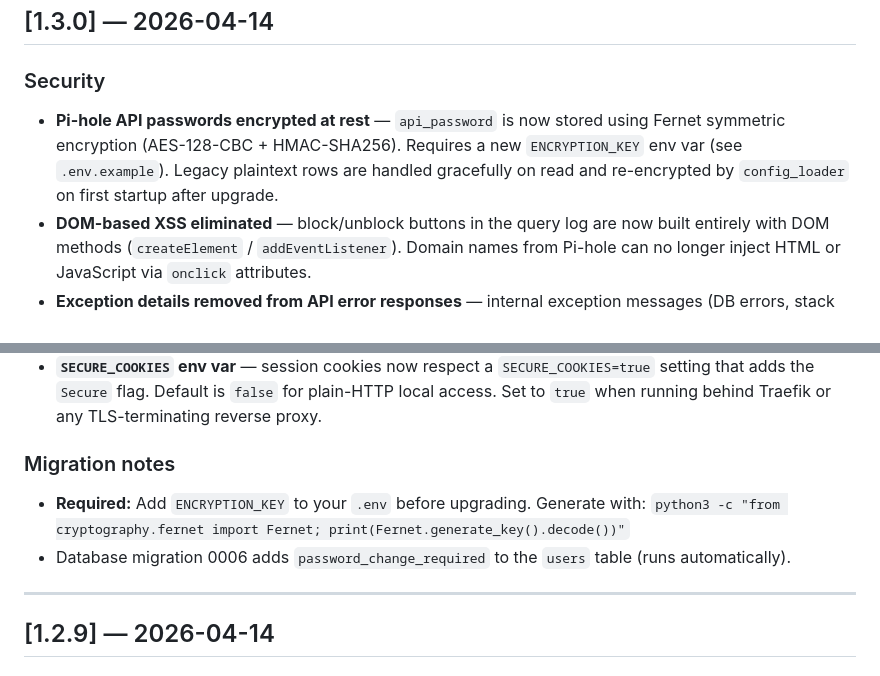
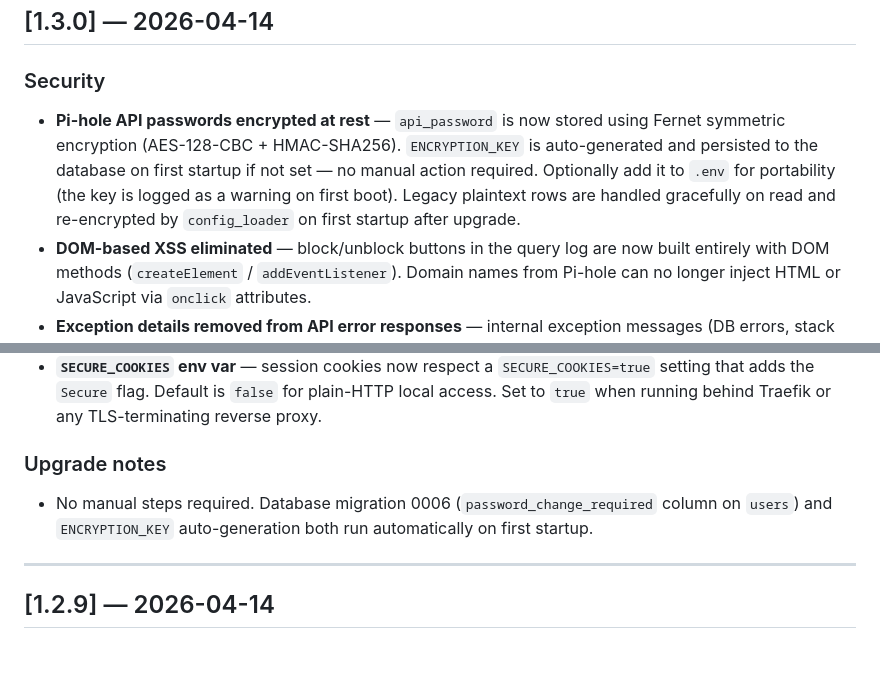
Before and after one commit to theojamesvibes/mypi, a Markdown page: CHANGELOG.md, 2 parts joined by grey strips. GitHub-like rendering.

Commit message:
docs: remove stale ENCRYPTION_KEY requirement from 1.3.0 changelog
The 1.3.0 migration notes marked ENCRYPTION_KEY as required before
upgrading. This was fixed in the same release — _ensure_encryption_key()
auto-generates and persists the key if not set. Updated the entry to
reflect actual no-action-required upgrade behaviour.

Co-Authored-By: Claude Sonnet 4.6 <noreply@anthropic.com>

```diff
--- a/CHANGELOG.md
+++ b/CHANGELOG.md
@@ -43,9 +43,11 @@ All notable changes to MyPi are documented here.
 
 ### Security
 - **Pi-hole API passwords encrypted at rest** — `api_password` is now stored using
-  Fernet symmetric encryption (AES-128-CBC + HMAC-SHA256). Requires a new
-  `ENCRYPTION_KEY` env var (see `.env.example`). Legacy plaintext rows are handled
-  gracefully on read and re-encrypted by `config_loader` on first startup after upgrade.
+  Fernet symmetric encryption (AES-128-CBC + HMAC-SHA256). `ENCRYPTION_KEY` is
+  auto-generated and persisted to the database on first startup if not set — no manual
+  action required. Optionally add it to `.env` for portability (the key is logged as a
+  warning on first boot). Legacy plaintext rows are handled gracefully on read and
+  re-encrypted by `config_loader` on first startup after upgrade.
 - **DOM-based XSS eliminated** — block/unblock buttons in the query log are now built
   entirely with DOM methods (`createElement` / `addEventListener`). Domain names from
   Pi-hole can no longer inject HTML or JavaScript via `onclick` attributes.
@@ -62,10 +64,9 @@ All notable changes to MyPi are documented here.
   setting that adds the `Secure` flag. Default is `false` for plain-HTTP local access.
   Set to `true` when running behind Traefik or any TLS-terminating reverse proxy.
 
-### Migration notes
-- **Required:** Add `ENCRYPTION_KEY` to your `.env` before upgrading.
-  Generate with: `python3 -c "from cryptography.fernet import Fernet; print(Fernet.generate_key().decode())"`
-- Database migration 0006 adds `password_change_required` to the `users` table (runs automatically).
+### Upgrade notes
+- No manual steps required. Database migration 0006 (`password_change_required` column
+  on `users`) and `ENCRYPTION_KEY` auto-generation both run automatically on first startup.
 
 ---
 
```
